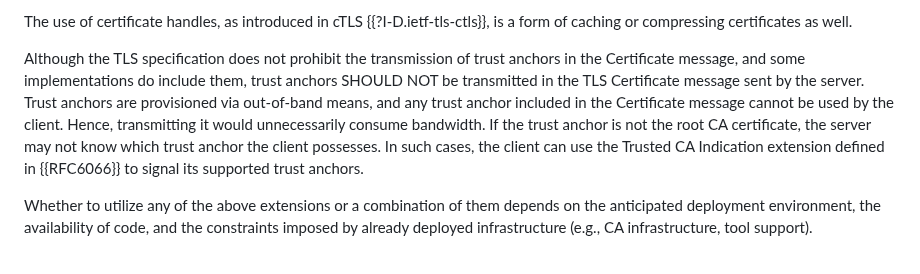
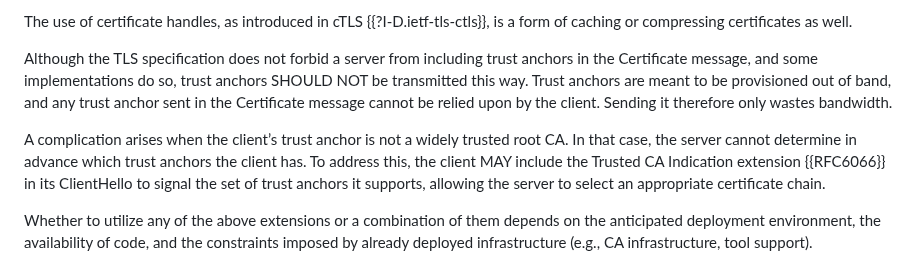
Before and after one commit to thomas-fossati/draft-tls13-iot, a Markdown page: draft-ietf-uta-tls13-iot-profile.md, the part around the change. Drawn GitHub-style.

Commit message:
Trusted CA Extension
#113

```diff
--- a/draft-ietf-uta-tls13-iot-profile.md
+++ b/draft-ietf-uta-tls13-iot-profile.md
@@ -770,12 +770,17 @@ optimizations typically get implemented last.
 The use of certificate handles, as introduced in cTLS {{?I-D.ietf-tls-ctls}},
 is a form of caching or compressing certificates as well.
 
-Although the TLS specification does not prohibit the transmission of trust anchors in the Certificate message, and some implementations do include them, trust anchors SHOULD NOT be transmitted in the TLS Certificate message sent by the server. Trust anchors are provisioned via out-of-band means,
-and any trust anchor included in the Certificate message cannot be used by the client.
-Hence, transmitting it would unnecessarily consume bandwidth. If the trust anchor is
-not the root CA certificate, the server may not know which trust anchor the client
-possesses. In such cases, the client can use the Trusted CA Indication extension
-defined in {{RFC6066}} to signal its supported trust anchors.
+Although the TLS specification does not forbid a server from including trust
+anchors in the Certificate message, and some implementations do so, trust anchors
+SHOULD NOT be transmitted this way. Trust anchors are meant to be provisioned out
+of band, and any trust anchor sent in the Certificate message cannot be relied upon
+by the client. Sending it therefore only wastes bandwidth.
+
+A complication arises when the client’s trust anchor is not a widely trusted root
+CA. In that case, the server cannot determine in advance which trust anchors the
+client has. To address this, the client MAY include the Trusted CA Indication
+extension {{RFC6066}} in its ClientHello to signal the set of trust anchors it
+supports, allowing the server to select an appropriate certificate chain.
 
 Whether to utilize any of the above extensions or a combination of them depends
 on the anticipated deployment environment, the availability of code, and the
```
